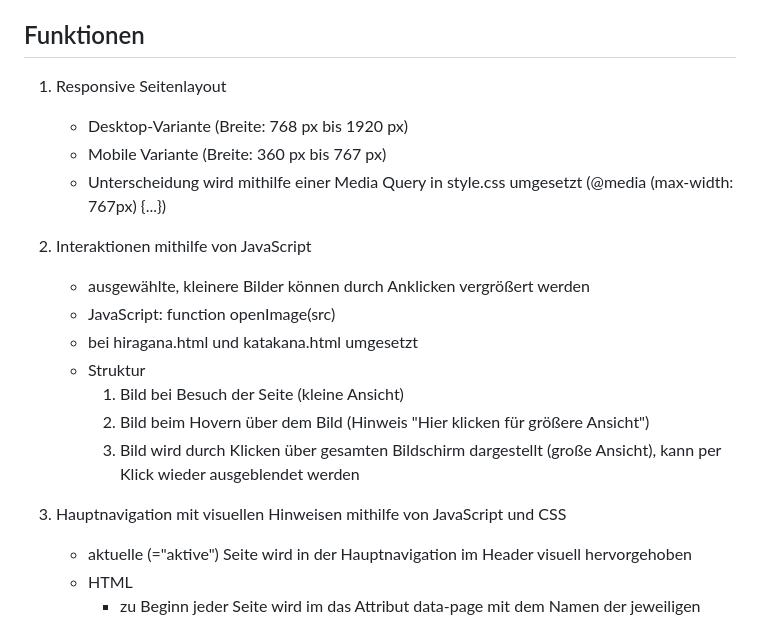
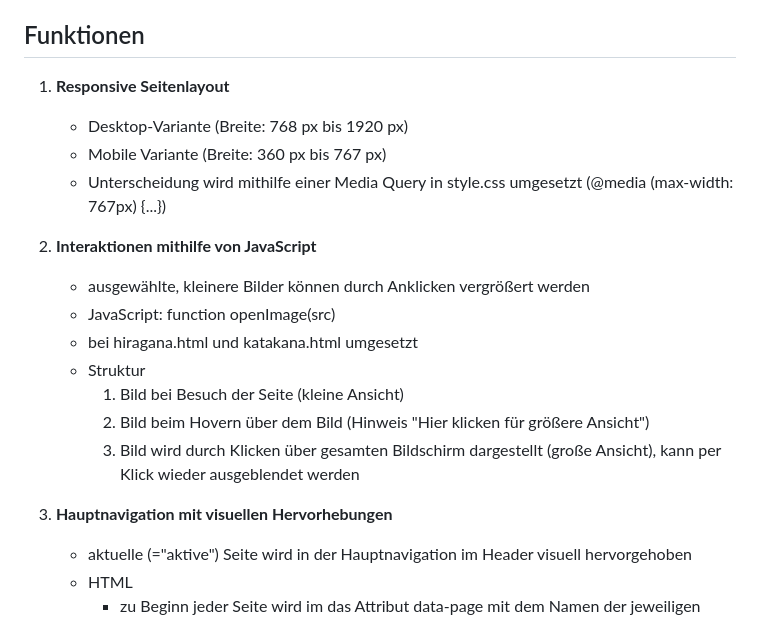
Before and after one commit to IU-Webprogrammierung/webprogrammierung-AnikTschu, a Markdown page: README.md, the part around one of its changes. Drawn GitHub-style.

```diff
--- a/README.md
+++ b/README.md
@@ -39,12 +39,12 @@ Projekt/
 
 ## Funktionen
 
-1. Responsive Seitenlayout
+1. **Responsive Seitenlayout**
     - Desktop-Variante (Breite: 768 px bis 1920 px)
     - Mobile Variante (Breite: 360 px bis 767 px)
     - Unterscheidung wird mithilfe einer Media Query in style.css umgesetzt (@media (max-width: 767px) {...})
 
-2. Interaktionen mithilfe von JavaScript
+2. **Interaktionen mithilfe von JavaScript**
     - ausgewählte, kleinere Bilder können durch Anklicken vergrößert werden
     - JavaScript: function openImage(src)
     - bei hiragana.html und katakana.html umgesetzt
@@ -54,7 +54,7 @@ Projekt/
         3. Bild wird durch Klicken über gesamten Bildschirm dargestellt (große Ansicht), kann per Klick
                 wieder ausgeblendet werden
 
-3. Hauptnavigation mit visuellen Hinweisen mithilfe von JavaScript und CSS
+3. **Hauptnavigation mit visuellen Hervorhebungen**
     - aktuelle (="aktive") Seite wird in der Hauptnavigation im Header visuell hervorgehoben
     - HTML
         - zu Beginn jeder Seite wird im <body> das Attribut data-page mit dem Namen der jeweiligen Seite
```
Also changed, not shown: other parts of README.md (+19 -18 lines).
